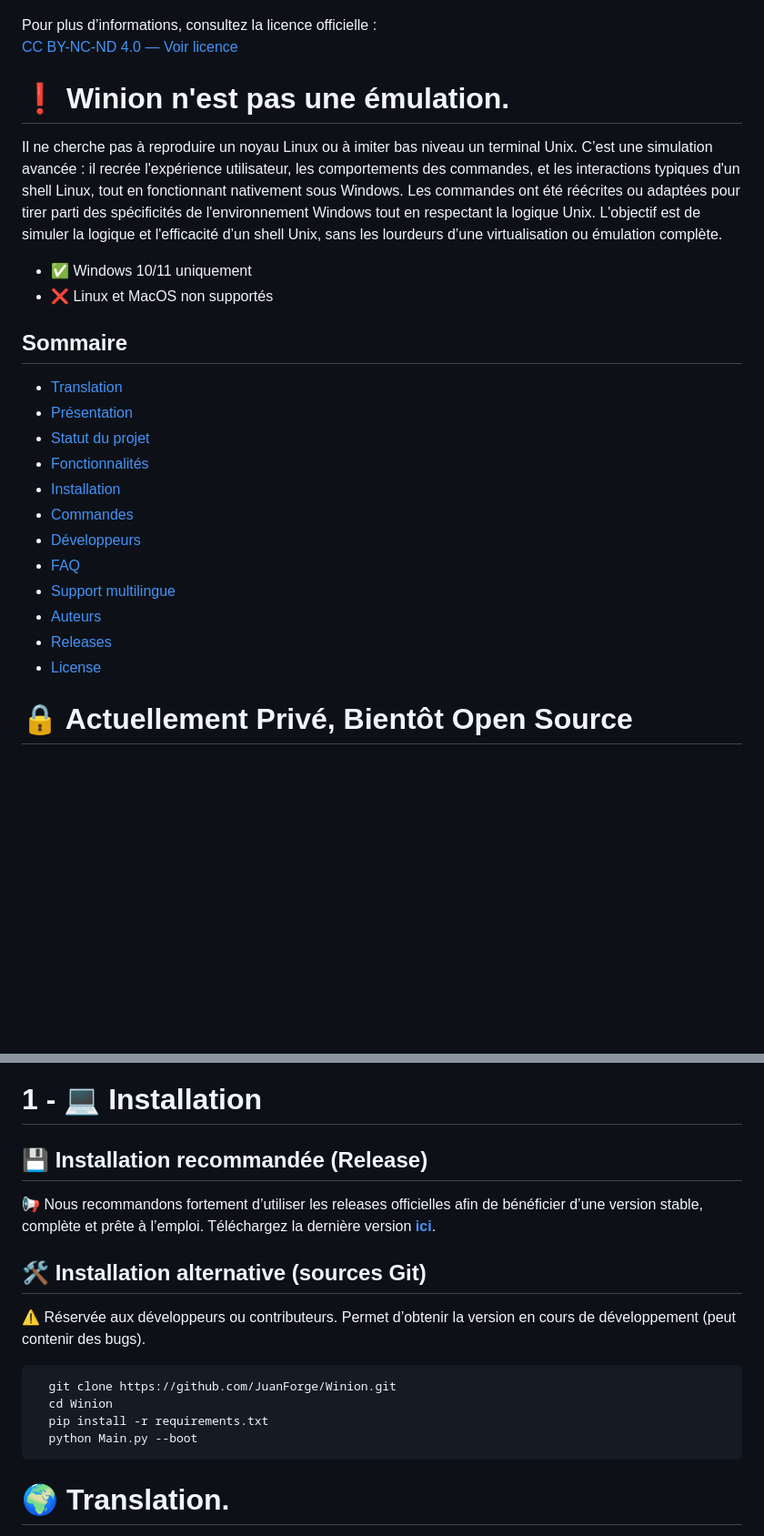
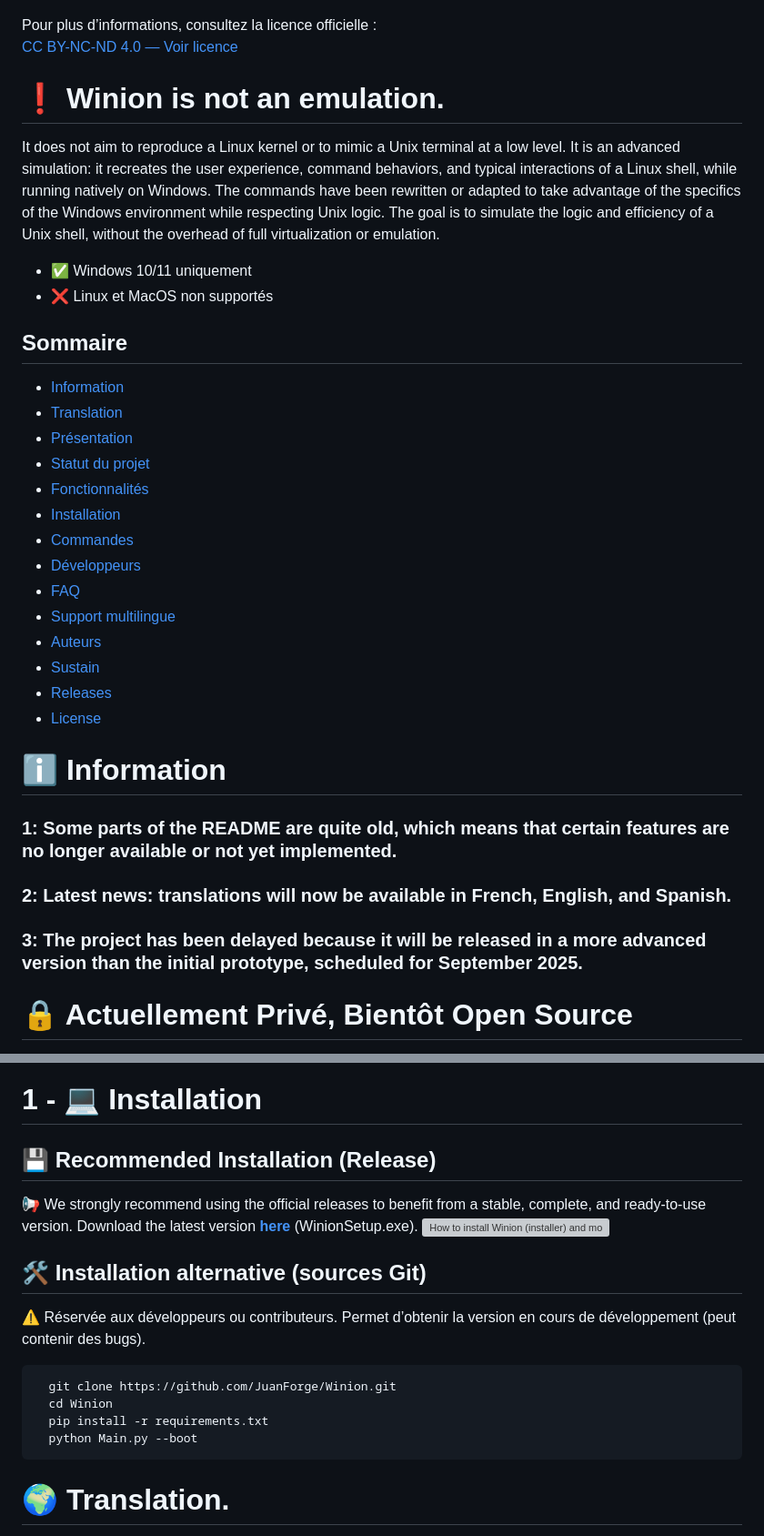
Before and after one commit to JuanForge/Winion, a Markdown page: README.md, 2 parts joined by grey strips. Shown: that part at 91% size. Rendered like a GitHub page; blank space fills up the shorter version; grey boxes are pictures that could not be loaded.

````diff
--- a/README.md
+++ b/README.md
@@ -63,16 +61,17 @@ Pour plus d’informations, consultez la licence officielle :
 
 
 
-# ❗️ Winion n'est pas une émulation.
-Il ne cherche pas à reproduire un noyau Linux ou à imiter bas niveau un terminal Unix.
-C’est une simulation avancée : il recrée l'expérience utilisateur, les comportements des commandes, et les interactions typiques d'un shell Linux, tout en fonctionnant nativement sous Windows.
-Les commandes ont été réécrites ou adaptées pour tirer parti des spécificités de l'environnement Windows tout en respectant la logique Unix.
-L'objectif est de simuler la logique et l'efficacité d’un shell Unix, sans les lourdeurs d’une virtualisation ou émulation complète.
+# ❗️ Winion is not an emulation.
+It does not aim to reproduce a Linux kernel or to mimic a Unix terminal at a low level.
+It is an advanced simulation: it recreates the user experience, command behaviors, and typical interactions of a Linux shell, while running natively on Windows.
+The commands have been rewritten or adapted to take advantage of the specifics of the Windows environment while respecting Unix logic.
+The goal is to simulate the logic and efficiency of a Unix shell, without the overhead of full virtualization or emulation.
 
 - ✅ Windows 10/11 uniquement
 - ❌ Linux et MacOS non supportés
 
 ## Sommaire
+- [Information](#ℹ%EF%B8%8F-information)
 - [Translation](#-Translation)
 - [Présentation](#-un-projet-100-français-et-jen-suis-extrêmement-fier-)
 - [Statut du projet](#-actuellement-privé-bientôt-open-source)
@@ -83,10 +82,17 @@ L'objectif est de simuler la logique et l'efficacité d’un shell Unix, sans le
 - [FAQ](#-4---faq)
 - [Support multilingue](#-5---support-multilingue)
 - [Auteurs](#auteurs)
+- [Sustain](#-Sustain-the-project)
 - [Releases](#download-releases)
 - [License](#-licence-et-conditions-dutilisation-%EF%B8%8F)
 
 
+# ℹ️ Information
+### 1: Some parts of the README are quite old, which means that certain features are no longer available or not yet implemented.
+
+### 2: Latest news: translations will now be available in French, English, and Spanish.
+
+### 3: The project has been delayed because it will be released in a more advanced version than the initial prototype, scheduled for September 2025.
 
 # 🔒 Actuellement Privé, Bientôt Open Source
 Winion est pour l’instant un projet privé, mais une fois qu’il aura une communauté assez grande, il passera en open source pour que chacun puisse contribuer et l’améliorer.
@@ -109,10 +115,10 @@ Par défaut, Winion utilise [WinionSourceAPT](https://github.com/JuanForge/Winio
 
 # 1 - 💻 Installation
 
-
-## 💾 Installation recommandée (Release)
-📢 Nous recommandons fortement d’utiliser les releases officielles afin de bénéficier d’une version stable, complète et prête à l’emploi.
-Téléchargez la dernière version [**ici**](https://github.com/JuanForge/Winion/releases/latest).
+## 💾 Recommended Installation (Release)
+📢 We strongly recommend using the official releases to benefit from a stable, complete, and ready-to-use version.
+Download the latest version [**here**](https://github.com/JuanForge/Winion/releases/latest) (WinionSetup.exe).
+[![How to install Winion (installer) and module Ntop!](https://img.youtube.com/vi/dEWdlBmZ1_o/0.jpg)](https://www.youtube.com/watch?v=dEWdlBmZ1_o)
 
 
 ## 🛠 Installation alternative (sources Git)
@@ -124,8 +130,6 @@ Permet d’obtenir la version en cours de développement (peut contenir des bugs
   pip install -r requirements.txt
   python Main.py --boot
 ```
-
-
 
 
 # 🌍 Translation.
````
Also changed, not shown: other parts of README.md (+13 -14 lines).
